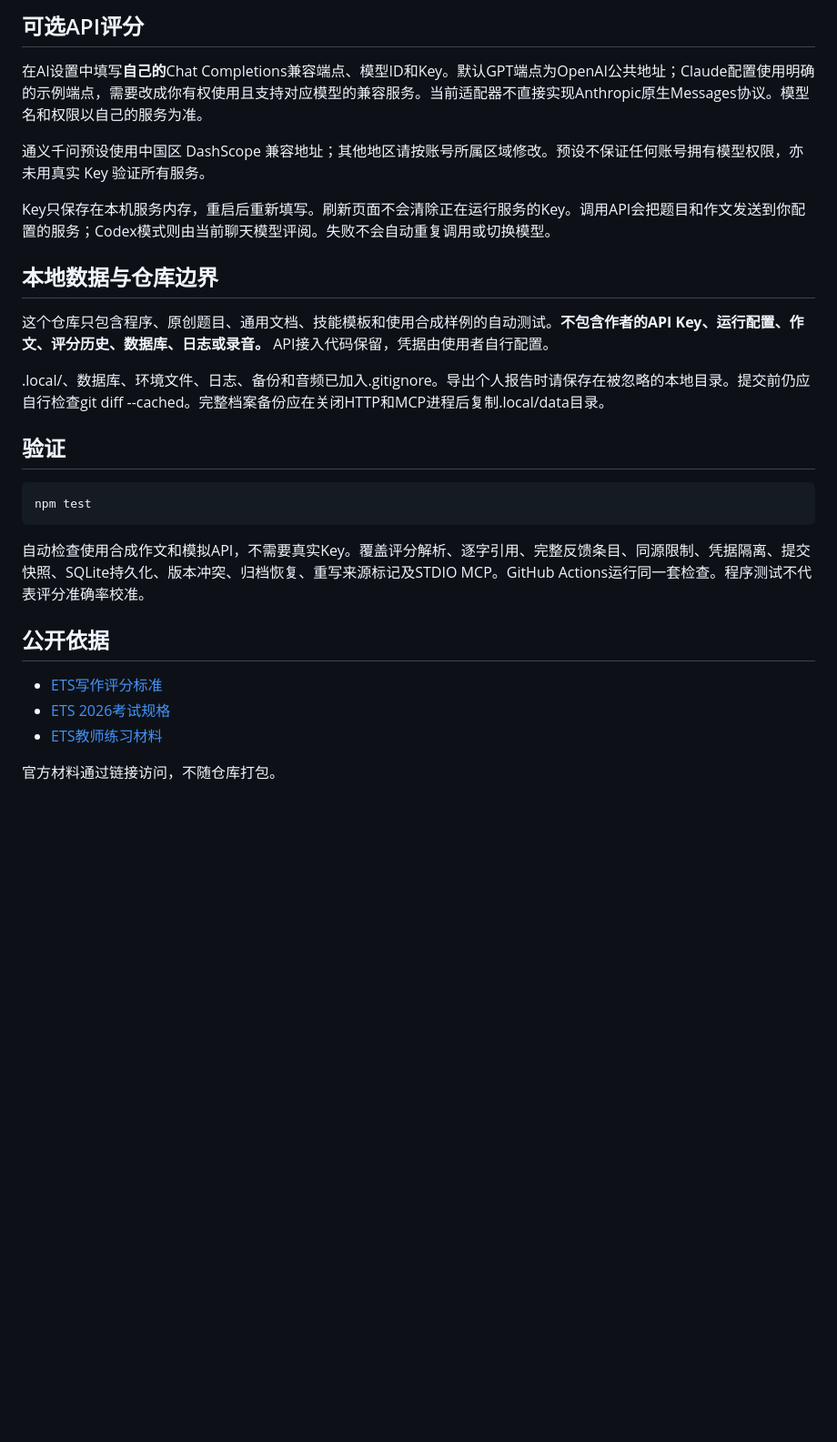
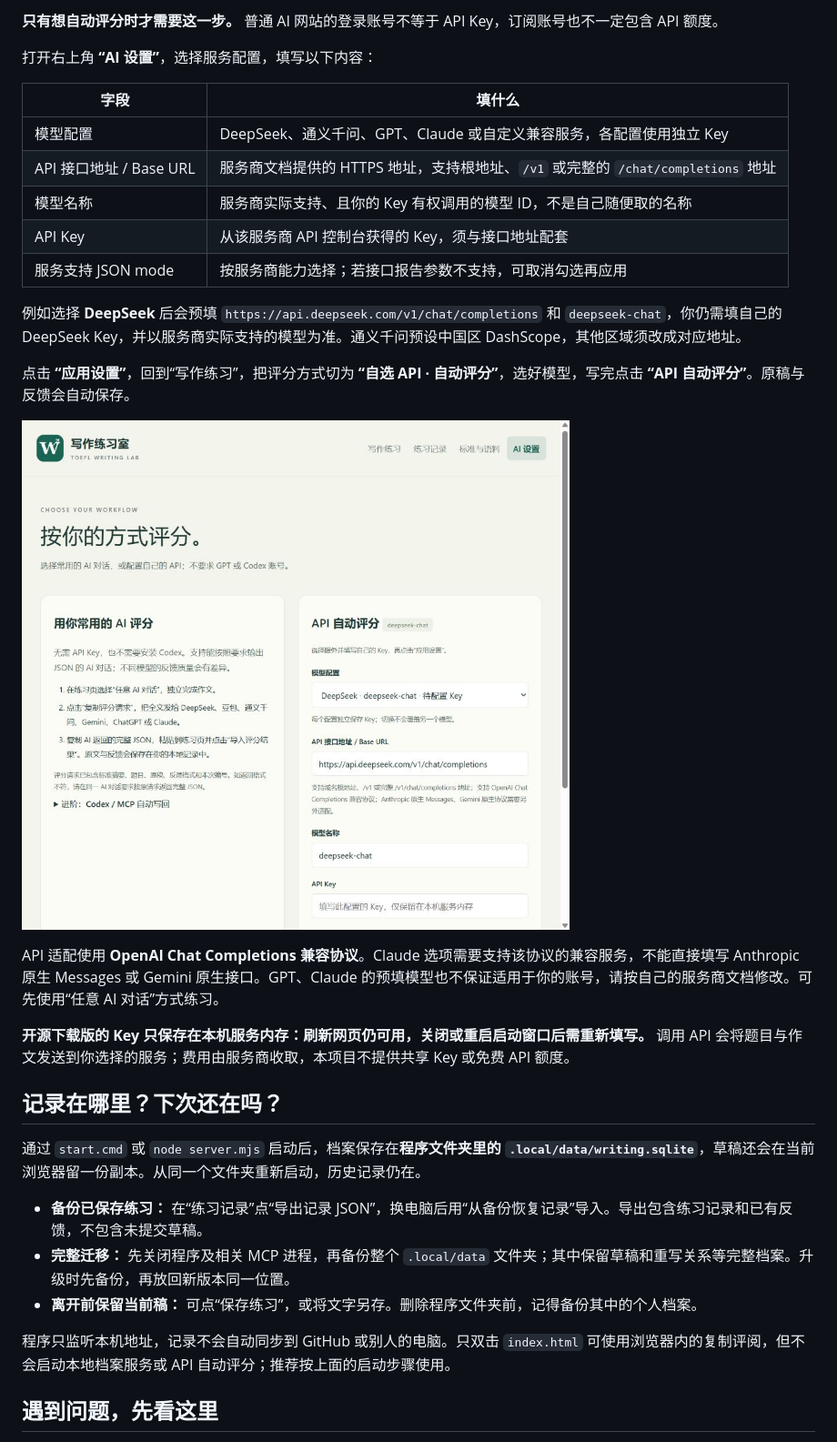
Before and after one commit to Marcuseternum/toefl-writing-lab, a Markdown page: README.md, the part around one of its changes. Shown at 91% size. GitHub-like rendering; pictures changed too: docs/images/ai-settings.jpg (added); blank space fills up the shorter version.

```diff
--- a/README.md
+++ b/README.md
@@ -61,31 +63,35 @@ HTTP服务、MCP和CLI默认共享仓库下的.local/data/writing.sqlite。若
 
-## 可选API评分
+**只有想自动评分时才需要这一步。** 普通 AI 网站的登录账号不等于 API Key，订阅账号也不一定包含 API 额度。
 
-在AI设置中填写**自己的**Chat Completions兼容端点、模型ID和Key。默认GPT端点为OpenAI公共地址；Claude配置使用明确的示例端点，需要改成你有权使用且支持对应模型的兼容服务。当前适配器不直接实现Anthropic原生Messages协议。模型名和权限以自己的服务为准。
+打开右上角 **“AI 设置”**，选择服务配置，填写以下内容：
 
-通义千问预设使用中国区 DashScope 兼容地址；其他地区请按账号所属区域修改。预设不保证任何账号拥有模型权限，亦未用真实 Key 验证所有服务。
+| 字段 | 填什么 |
+| --- | --- |
+| 模型配置 | DeepSeek、通义千问、GPT、Claude 或自定义兼容服务，各配置使用独立 Key |
+| API 接口地址 / Base URL | 服务商文档提供的 HTTPS 地址，支持根地址、`/v1` 或完整的 `/chat/completions` 地址 |
+| 模型名称 | 服务商实际支持、且你的 Key 有权调用的模型 ID，不是自己随便取的名称 |
+| API Key | 从该服务商 API 控制台获得的 Key，须与接口地址配套 |
+| 服务支持 JSON mode | 按服务商能力选择；若接口报告参数不支持，可取消勾选再应用 |
 
-Key只保存在本机服务内存，重启后重新填写。刷新页面不会清除正在运行服务的Key。调用API会把题目和作文发送到你配置的服务；Codex模式则由当前聊天模型评阅。失败不会自动重复调用或切换模型。
+例如选择 **DeepSeek** 后会预填 `https://api.deepseek.com/v1/chat/completions` 和 `deepseek-chat`，你仍需填自己的 DeepSeek Key，并以服务商实际支持的模型为准。通义千问预设中国区 DashScope，其他区域须改成对应地址。
 
-## 本地数据与仓库边界
+点击 **“应用设置”**，回到“写作练习”，把评分方式切为 **“自选 API · 自动评分”**，选好模型，写完点击 **“API 自动评分”**。原稿与反馈会自动保存。
 
-这个仓库只包含程序、原创题目、通用文档、技能模板和使用合成样例的自动测试。**不包含作者的API Key、运行配置、作文、评分历史、数据库、日志或录音。** API接入代码保留，凭据由使用者自行配置。
+![AI 设置：左侧为复制评阅步骤，右侧填写自己的 API 配置](docs/images/ai-settings.jpg)
 
-.local/、数据库、环境文件、日志、备份和音频已加入.gitignore。导出个人报告时请保存在被忽略的本地目录。提交前仍应自行检查git diff --cached。完整档案备份应在关闭HTTP和MCP进程后复制.local/data目录。
+API 适配使用 **OpenAI Chat Completions 兼容协议**。Claude 选项需要支持该协议的兼容服务，不能直接填写 Anthropic 原生 Messages 或 Gemini 原生接口。GPT、Claude 的预填模型也不保证适用于你的账号，请按自己的服务商文档修改。可先使用“任意 AI 对话”方式练习。
 
-## 验证
+**开源下载版的 Key 只保存在本机服务内存：刷新网页仍可用，关闭或重启启动窗口后需重新填写。** 调用 API 会将题目与作文发送到你选择的服务；费用由服务商收取，本项目不提供共享 Key 或免费 API 额度。
 
-~~~sh
-npm test
-~~~
+## 记录在哪里？下次还在吗？
 
-自动检查使用合成作文和模拟API，不需要真实Key。覆盖评分解析、逐字引用、完整反馈条目、同源限制、凭据隔离、提交快照、SQLite持久化、版本冲突、归档恢复、重写来源标记及STDIO MCP。GitHub Actions运行同一套检查。程序测试不代表评分准确率校准。
+通过 `start.cmd` 或 `node server.mjs` 启动后，档案保存在**程序文件夹里的 `.local/data/writing.sqlite`**，草稿还会在当前浏览器留一份副本。从同一个文件夹重新启动，历史记录仍在。
 
-## 公开依据
+- **备份已保存练习：** 在“练习记录”点“导出记录 JSON”，换电脑后用“从备份恢复记录”导入。导出包含练习记录和已有反馈，不包含未提交草稿。
+- **完整迁移：** 先关闭程序及相关 MCP 进程，再备份整个 `.local/data` 文件夹；其中保留草稿和重写关系等完整档案。升级时先备份，再放回新版本同一位置。
+- **离开前保留当前稿：** 可点“保存练习”，或将文字另存。删除程序文件夹前，记得备份其中的个人档案。
 
-- [ETS写作评分标准](https://www.ets.org/content/dam/ets-org/pdfs/toefl/writing-rubrics.pdf)
-- [ETS 2026考试规格](https://www.eu.ets.org/pdfs/toefl/toefl-ibt-test-specifications-2026.pdf)
-- [ETS教师练习材料](https://www.ets.org/content/dam/ets-org/pdfs/toefl/toefl-ibt-teachers-resources-practice-test-1.pdf)
+程序只监听本机地址，记录不会自动同步到 GitHub 或别人的电脑。只双击 `index.html` 可使用浏览器内的复制评阅，但不会启动本地档案服务或 API 自动评分；推荐按上面的启动步骤使用。
 
-官方材料通过链接访问，不随仓库打包。
+## 遇到问题，先看这里
 
```
Also changed, not shown: other parts of README.md (+72 -38 lines), docs/ADVANCED.md (added, +83 -0 lines).
